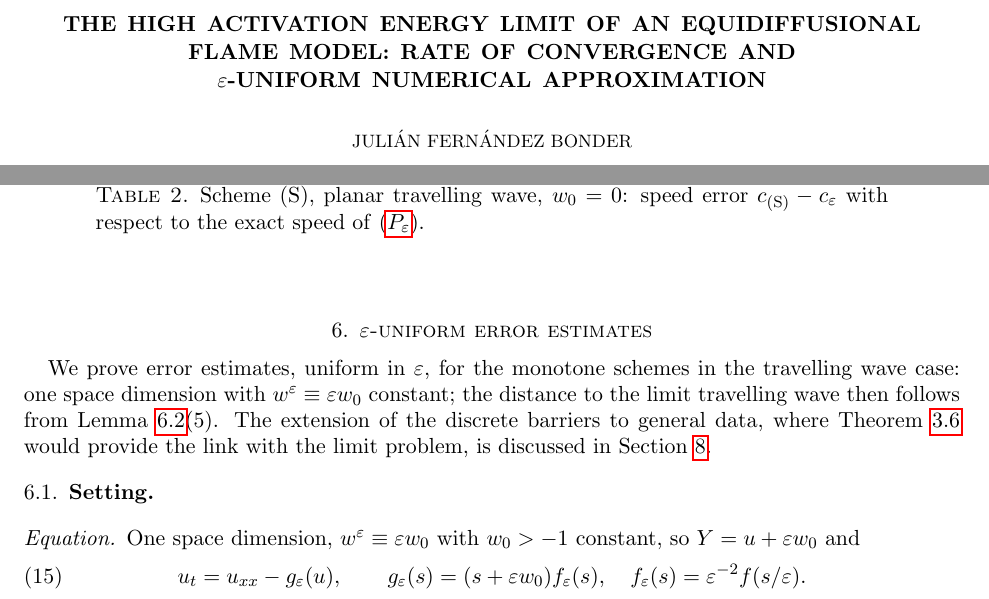
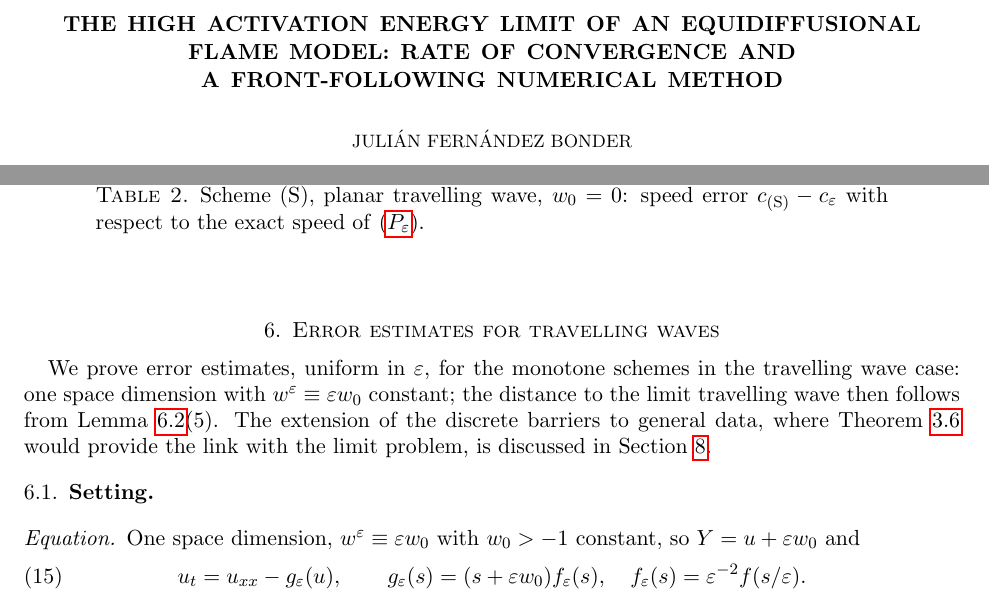
Before and after one commit to jfbonder/combustion, a LaTeX paper (paper/main.tex): two parts of pages 1 and 12 of 32, joined at a grey line, cut so that both start at the same text. Compiled offline with pdfLaTeX.

Commit message:
Paper: new title (front-following numerical method); Section 6 renamed
Co-Authored-By: Claude Opus 5.5 <noreply@anthropic.com>
Claude-Session: https://claude.ai/code/session_01LBysrFrUcqoRR7Vx6rCqUE

```diff
--- a/paper/main.tex
+++ b/paper/main.tex
@@ -19,7 +19,7 @@
 \newcommand{\Z}{\mathbb{Z}}
 \newcommand{\Lop}{\mathcal{L}}
 
-\title[The high activation energy limit: rate and numerics]{The high activation energy limit of an equidiffusional\\ flame model: rate of convergence and\\ $\ve$-uniform numerical approximation}
+\title[The high activation energy limit: rate and numerics]{The high activation energy limit of an equidiffusional\\ flame model: rate of convergence and\\ a front-following numerical method}
 
 \author{Juli\'an Fern\'andez Bonder}
 \address{Instituto de C\'alculo (UBA--CONICET) and Departamento de Matem\'atica, FCEyN,
@@ -957,7 +957,7 @@ $c_{\rm(S)}-c_\ve$ with respect to the exact speed of \eqref{eq:Peps}.}\label{ta
 \end{table}
 
 % ---------------------------------------------------------------------------
-\section{$\ve$-uniform error estimates}\label{sec:analysis}
+\section{Error estimates for travelling waves}\label{sec:analysis}
 
 We prove error estimates, uniform in $\ve$, for the monotone schemes in the
 travelling wave case: one space dimension with $w^\ve\equiv\ve w_0$
```
Also changed, not shown: paper/main_draft.pdf.
